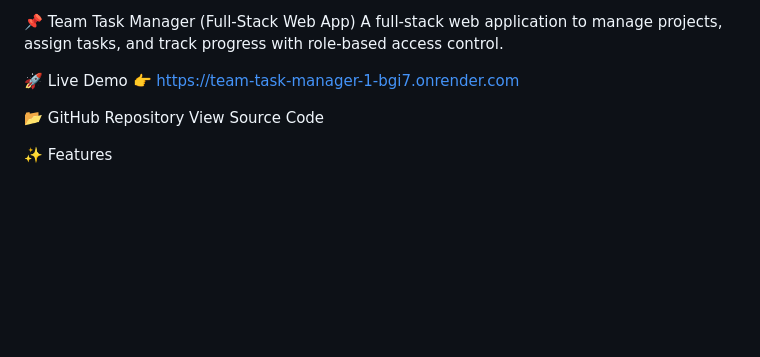
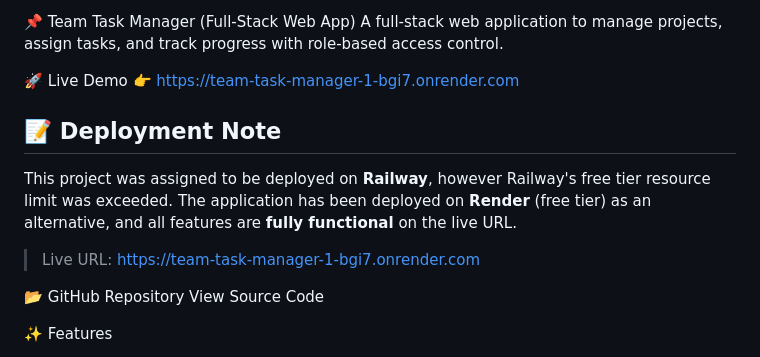
Before and after one commit to DeeptiSingh1512/team-task-manager, a Markdown page: README.md, the part around the change. GitHub-like rendering; blank space fills up the shorter version.

```diff
--- a/README.md
+++ b/README.md
@@ -3,6 +3,12 @@ A full-stack web application to manage projects, assign tasks, and track progres
 
 🚀 Live Demo
 👉 https://team-task-manager-1-bgi7.onrender.com
+
+## 📝 Deployment Note
+
+This project was assigned to be deployed on **Railway**, however Railway's free tier resource limit was exceeded. The application has been deployed on **Render** (free tier) as an alternative, and all features are **fully functional** on the live URL.
+
+> Live URL: https://team-task-manager-1-bgi7.onrender.com
 
 📂 GitHub Repository
 View Source Code
```
